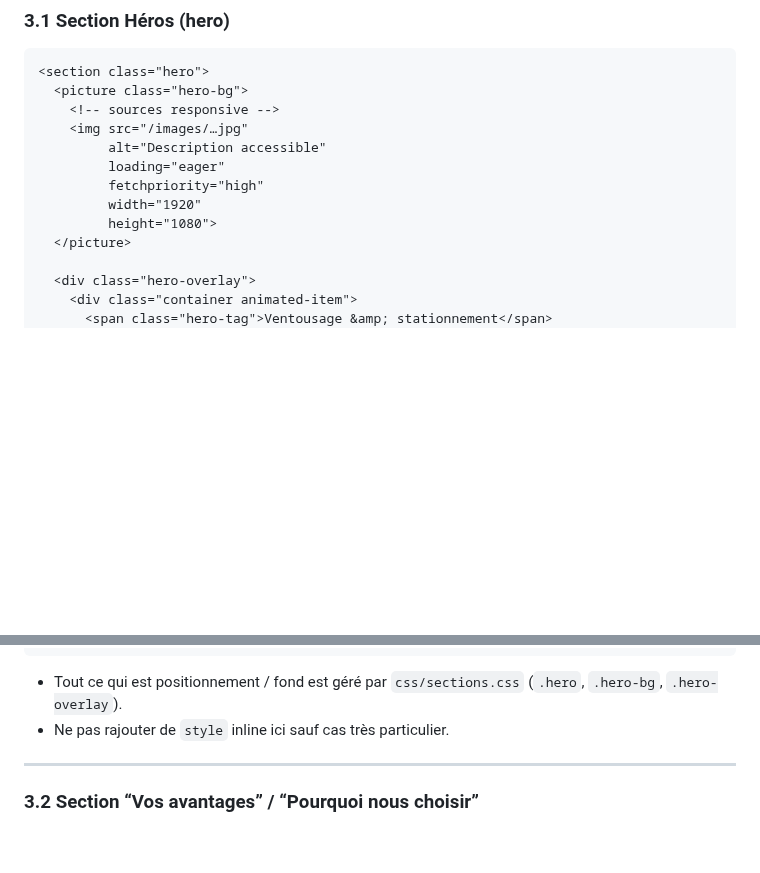
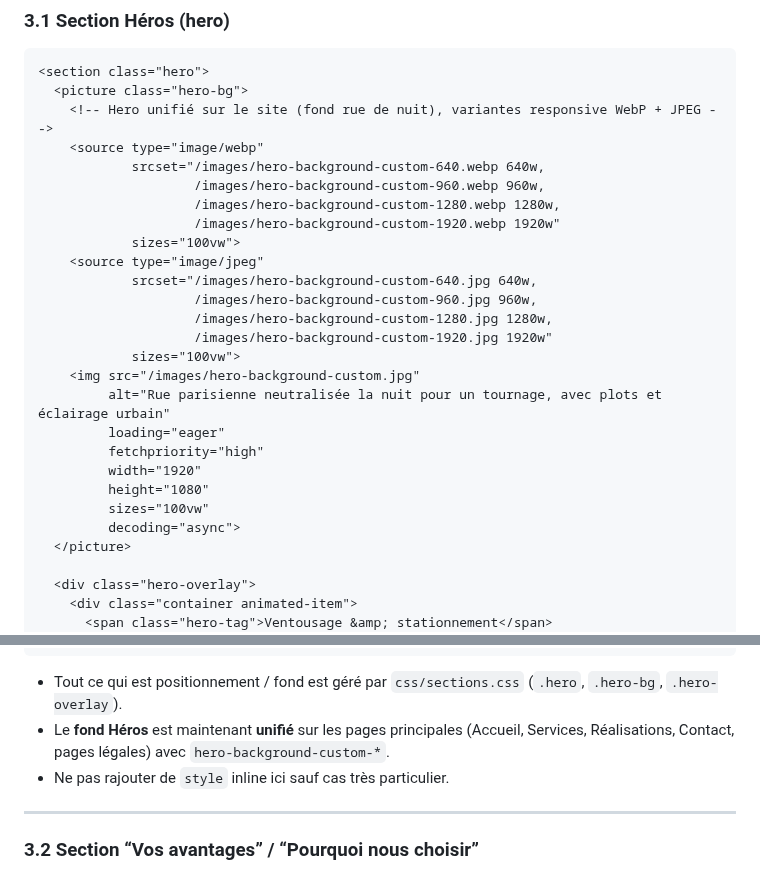
Before and after one commit to Soofmaax/bmsventouse.fr, a Markdown page: docs/patterns.md, 2 parts joined by grey strips. GitHub-like rendering; blank space fills up the shorter version.

Commit message:
docs: unify header, footer and hero visuals; update patterns for unified hero background and assets
Co-authored-by: Cosine <agent@cosine.sh>

````diff
--- a/docs/patterns.md
+++ b/docs/patterns.md
@@ -115,13 +115,27 @@ Dès que tu vois `max-width:900px; margin:0 auto; line-height:1.7;` → utiliser
 ```html
 <section class="hero">
   <picture class="hero-bg">
-    <!-- sources responsive -->
-    <img src="/images/…jpg"
-         alt="Description accessible"
+    <!-- Hero unifié sur le site (fond rue de nuit), variantes responsive WebP + JPEG -->
+    <source type="image/webp"
+            srcset="/images/hero-background-custom-640.webp 640w,
+                    /images/hero-background-custom-960.webp 960w,
+                    /images/hero-background-custom-1280.webp 1280w,
+                    /images/hero-background-custom-1920.webp 1920w"
+            sizes="100vw">
+    <source type="image/jpeg"
+            srcset="/images/hero-background-custom-640.jpg 640w,
+                    /images/hero-background-custom-960.jpg 960w,
+                    /images/hero-background-custom-1280.jpg 1280w,
+                    /images/hero-background-custom-1920.jpg 1920w"
+            sizes="100vw">
+    <img src="/images/hero-background-custom.jpg"
+         alt="Rue parisienne neutralisée la nuit pour un tournage, avec plots et éclairage urbain"
          loading="eager"
          fetchpriority="high"
          width="1920"
-         height="1080">
+         height="1080"
+         sizes="100vw"
+         decoding="async">
   </picture>
 
   <div class="hero-overlay">
@@ -141,6 +155,7 @@ Dès que tu vois `max-width:900px; margin:0 auto; line-height:1.7;` → utiliser
 ```
 
 - Tout ce qui est positionnement / fond est géré par `css/sections.css` (`.hero`, `.hero-bg`, `.hero-overlay`).
+- Le **fond Héros** est maintenant **unifié** sur les pages principales (Accueil, Services, Réalisations, Contact, pages légales) avec `hero-background-custom-*`.
 - Ne pas rajouter de `style` inline ici sauf cas très particulier.
 
 ---
````
Also changed, not shown: docs/api/frontend-ux.md (+15 -6 lines), plan_action.md (+1 -0 lines).
